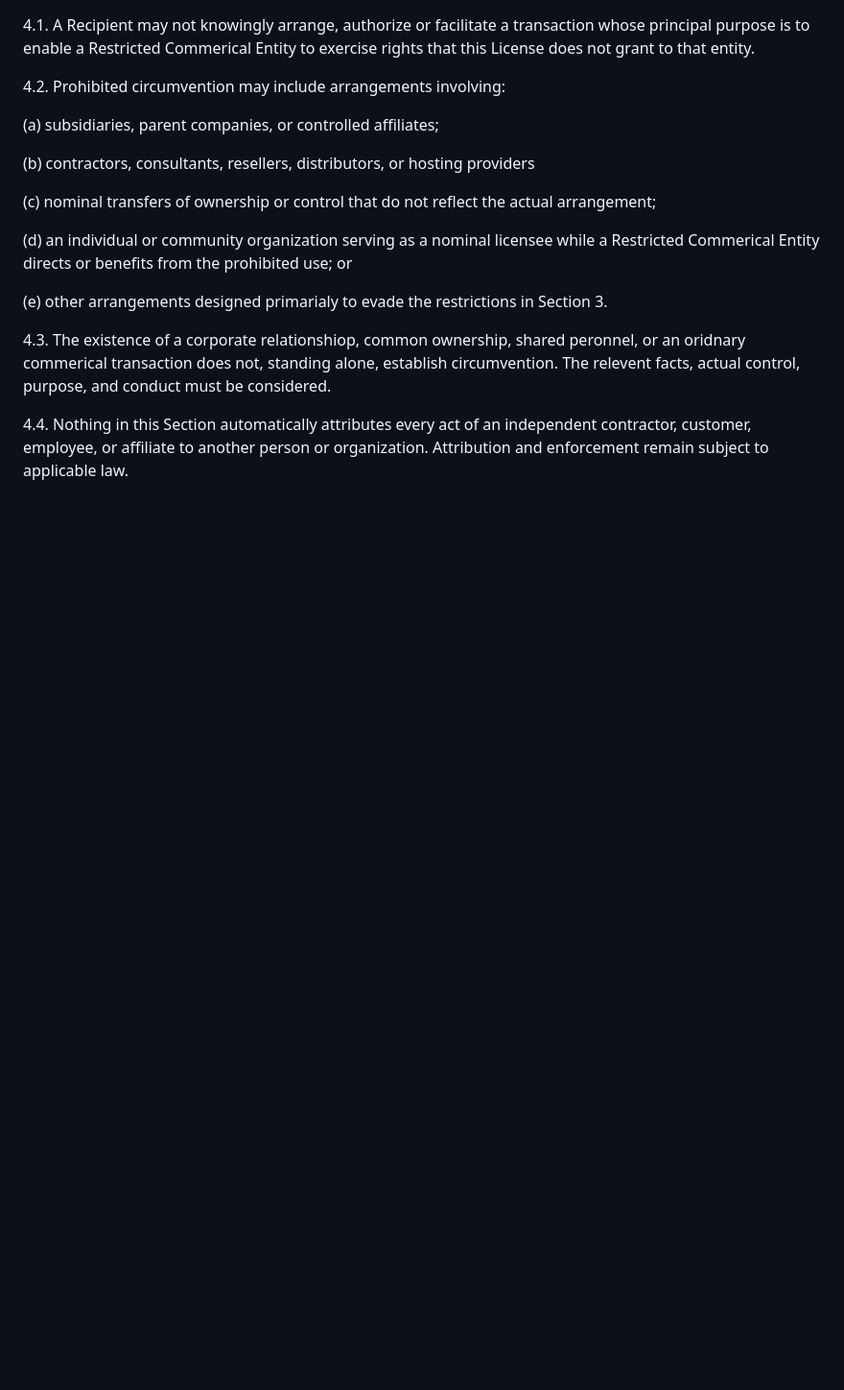
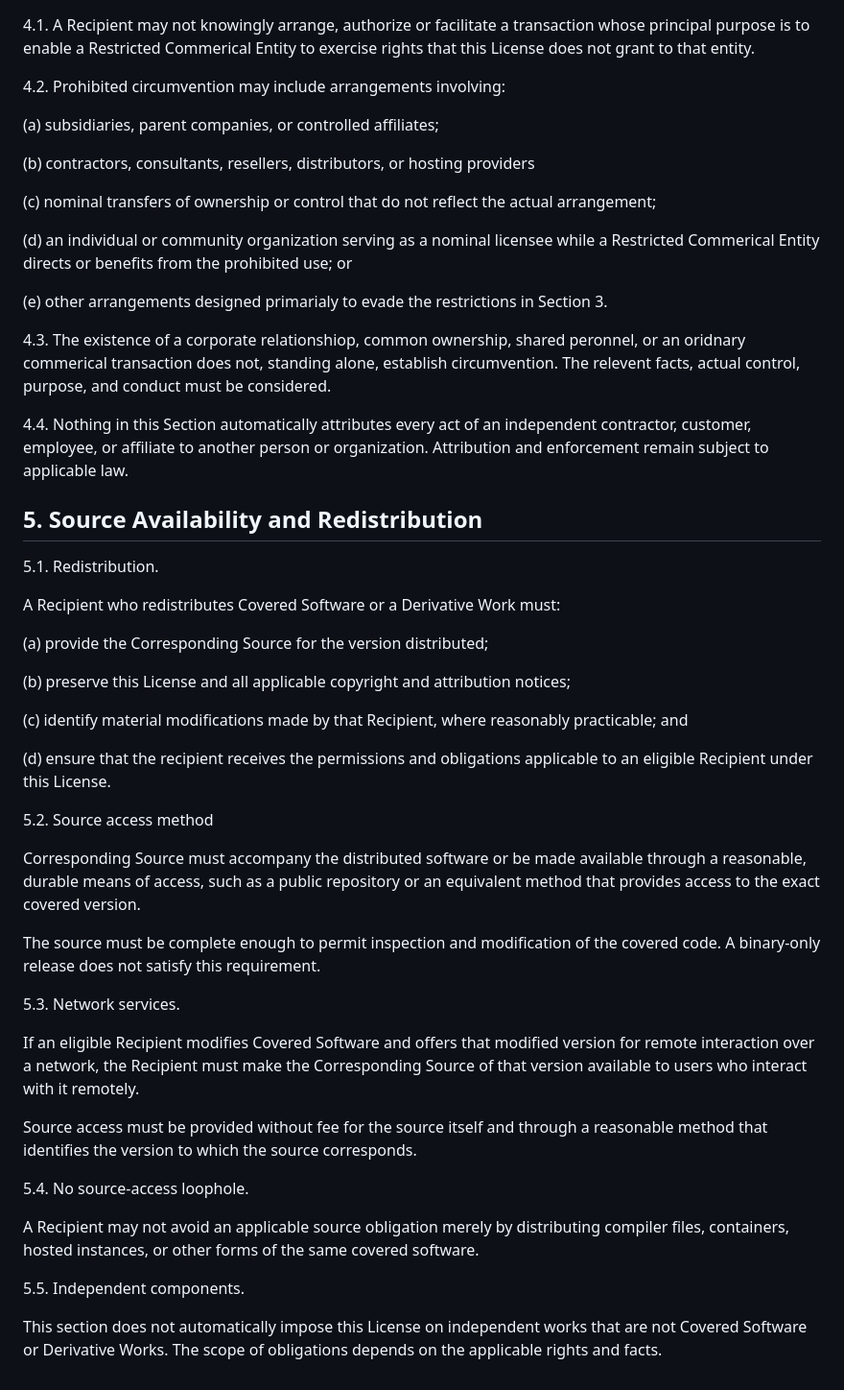
Before and after one commit to lukeskywalker4621-cmyk/tinygaurd, a Markdown page: ANTI_CAP_MANIFESTO.md, the part around the change. Shown at 96% size. Rendered like a GitHub page; blank space fills up the shorter version.

Commit message:
adding section 5

```diff
--- a/ANTI_CAP_MANIFESTO.md
+++ b/ANTI_CAP_MANIFESTO.md
@@ -115,3 +115,37 @@ Conversely, employment by a Restricted Commercial Entity does not, by itself, el
 4.3. The existence of a corporate relationshiop, common ownership, shared peronnel, or an oridnary commerical transaction does not, standing alone, establish circumvention. The relevent facts, actual control, purpose, and conduct must be considered.
 
 4.4. Nothing in this Section automatically attributes every act of an independent contractor, customer, employee, or affiliate to another person or organization. Attribution and enforcement remain subject to applicable law.
+
+## 5. Source Availability and Redistribution
+
+5.1. Redistribution.
+
+A Recipient who redistributes Covered Software or a Derivative Work must:
+
+(a) provide the Corresponding Source for the version distributed;
+
+(b) preserve this License and all applicable copyright and attribution notices;
+
+(c) identify material modifications made by that Recipient, where reasonably practicable; and
+
+(d) ensure that the recipient receives the permissions and obligations applicable to an eligible Recipient under this License.
+
+5.2. Source access method
+
+Corresponding Source must accompany the distributed software or be made available through a reasonable, durable means of access, such as a public repository or an equivalent method that provides access to the exact covered version.
+
+The source must be complete enough to permit inspection and modification of the covered code. A binary-only release does not satisfy this requirement.
+
+5.3. Network services.
+
+If an eligible Recipient modifies Covered Software and offers that modified version for remote interaction over a network, the Recipient must make the Corresponding Source of that version available to users who interact with it remotely.
+
+Source access must be provided without fee for the source itself and through a reasonable method that identifies the version to which the source corresponds.
+
+5.4. No source-access loophole.
+
+A Recipient may not avoid an applicable source obligation merely by distributing compiler files, containers, hosted instances, or other forms of the same covered software.
+
+5.5. Independent components.
+
+This section does not automatically impose this License on independent works that are not Covered Software or Derivative Works. The scope of obligations depends on the applicable rights and facts.
```
